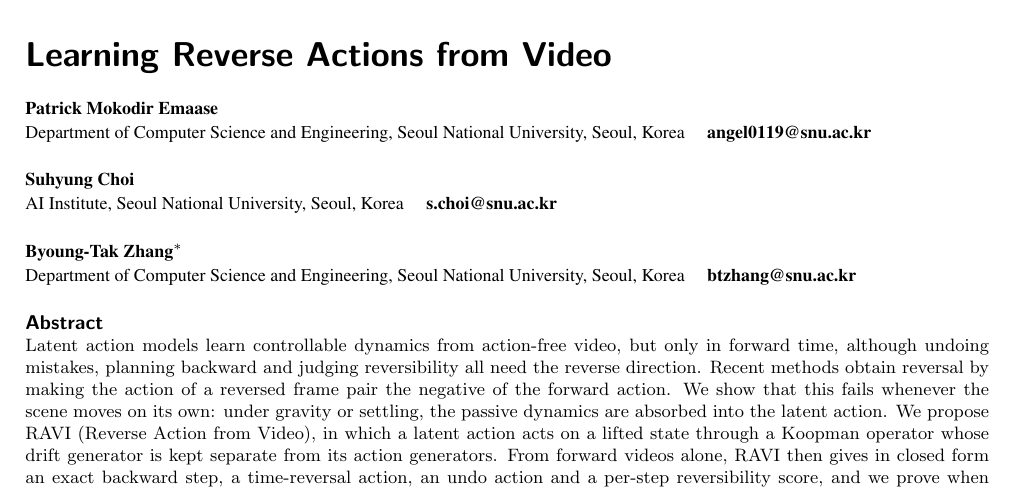
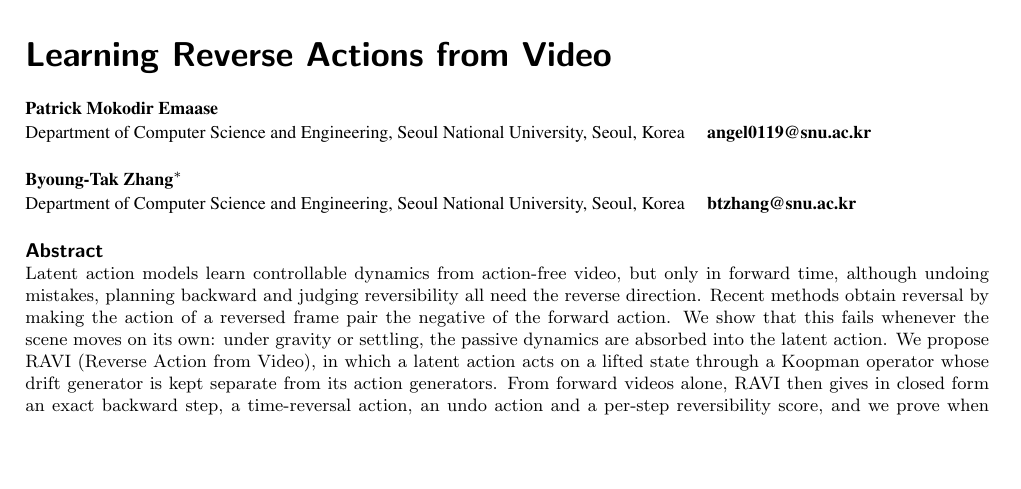
Before and after one commit to PatrickEmaase/WAO, a LaTeX document (paper/RAVI_Main_2026.tex): part of page 1 of 12, cut so that both start at the same text, the shorter picture padded with empty space. Compiled offline with pdfLaTeX; a missing font is replaced by an installed copy or a similar font.

Commit message:
Remove Suhyung Choi from the author list (two authors)
Co-Authored-By: Claude Opus 5.5 <noreply@anthropic.com>

```diff
--- a/paper/RAVI_Main_2026.tex
+++ b/paper/RAVI_Main_2026.tex
@@ -31,15 +31,11 @@
 	\affaddr{Department of Computer Science and Engineering, Seoul National University, Seoul, Korea}
 	\email{angel0119@snu.ac.kr} \\
 	\\
-	\authname{Suhyung Choi} \\
-	\affaddr{AI Institute, Seoul National University, Seoul, Korea}
-	\email{s.choi@snu.ac.kr} \\
-	\\
 	\authname{Byoung-Tak Zhang$^*$} \\
 	\affaddr{Department of Computer Science and Engineering, Seoul National University, Seoul, Korea}
 	\email{btzhang@snu.ac.kr} \\
 }
-\shortauthors{P.M. Emaase, S-H. Choi and B-T. Zhang}
+\shortauthors{P.M. Emaase and B-T. Zhang}
 \bottomstuff{$^*$ Corresponding Author}
 \category{Smart and Intelligent Computing}
 \keywords{Latent action models; Koopman operator; reversibility; learning from video; robot manipulation; world models}
```
Also changed, not shown: paper/ravi.tex (+1 -5 lines), README.md, paper/RAVI_Main_2026.pdf, paper/ravi.pdf.
